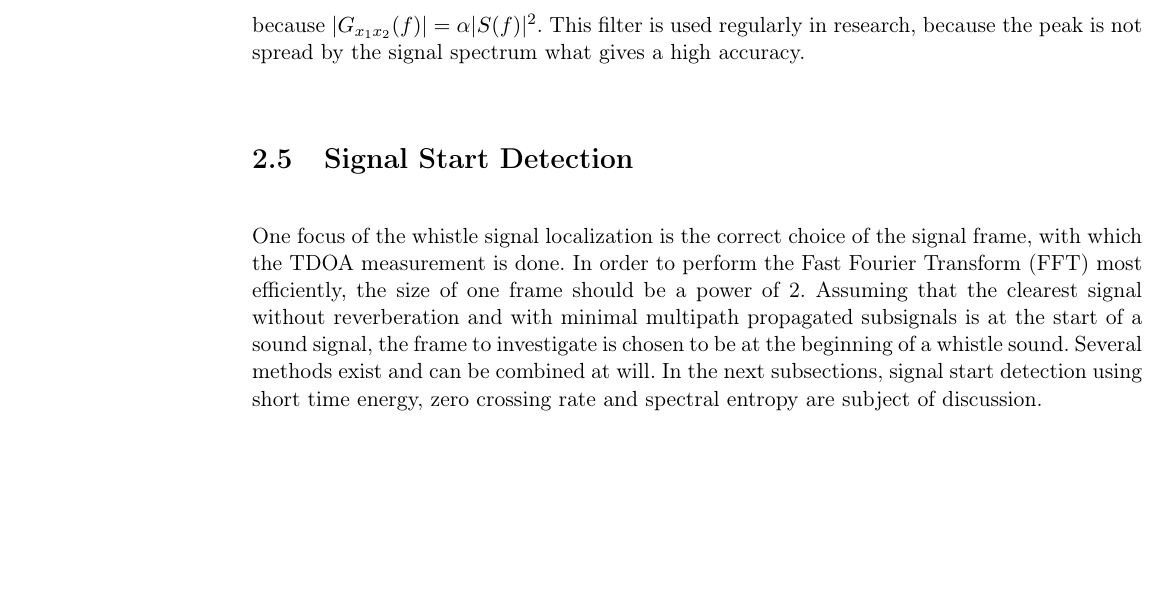
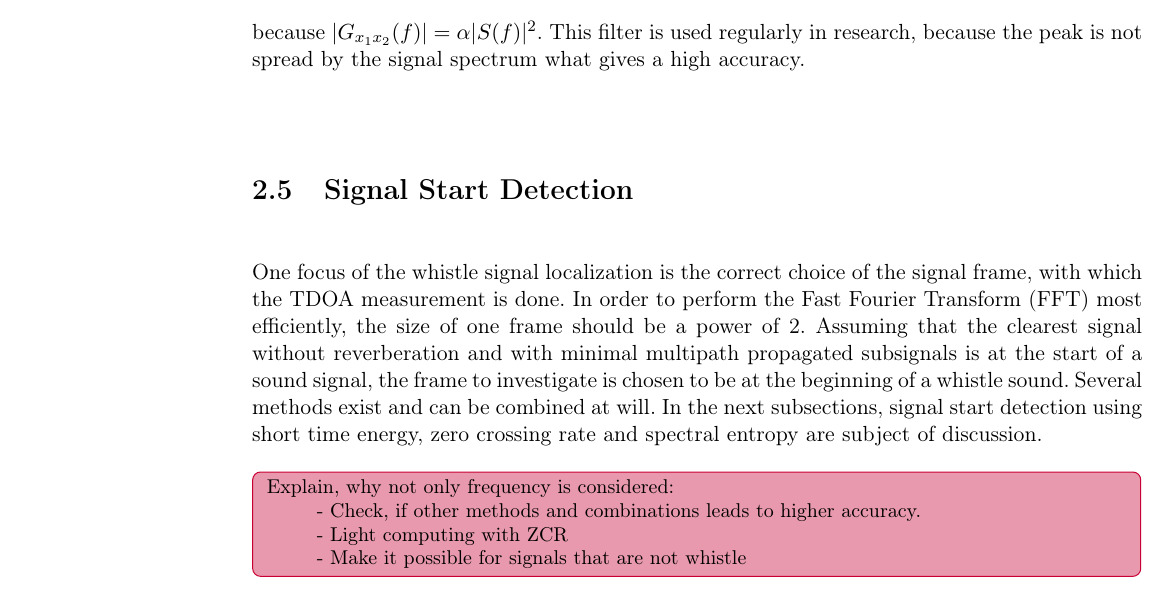
Before and after one commit to ykonda/Masterthesis, a LaTeX thesis (Thesis.tex, which reads content/02_startDetection.tex): part of page 28 of 48, cut so that both start at the same text, the shorter picture padded with empty space. Compiled offline with pdfLaTeX; a LaTeX package or settings file that is missing is left out.

Commit message:
comment for reason start detection

```diff
--- a/content/02_startDetection.tex
+++ b/content/02_startDetection.tex
@@ -11,6 +11,12 @@ the frame to investigate is chosen to be at the beginning of a whistle sound.
 Several methods exist and can be combined at will.
 In the next subsections, signal start detection using short time energy,
 zero crossing rate and spectral entropy are subject of discussion.
+\missing[inline]{
+    Explain, why not only frequency is considered:\\
+    \tab - Check, if other methods and combinations leads to higher accuracy.\\
+    \tab - Light computing with ZCR\\
+    \tab - Make it possible for signals that are not whistle
+}
 
 \subsection{Short Time Energy and Zero Crossing Rate}
 
```
